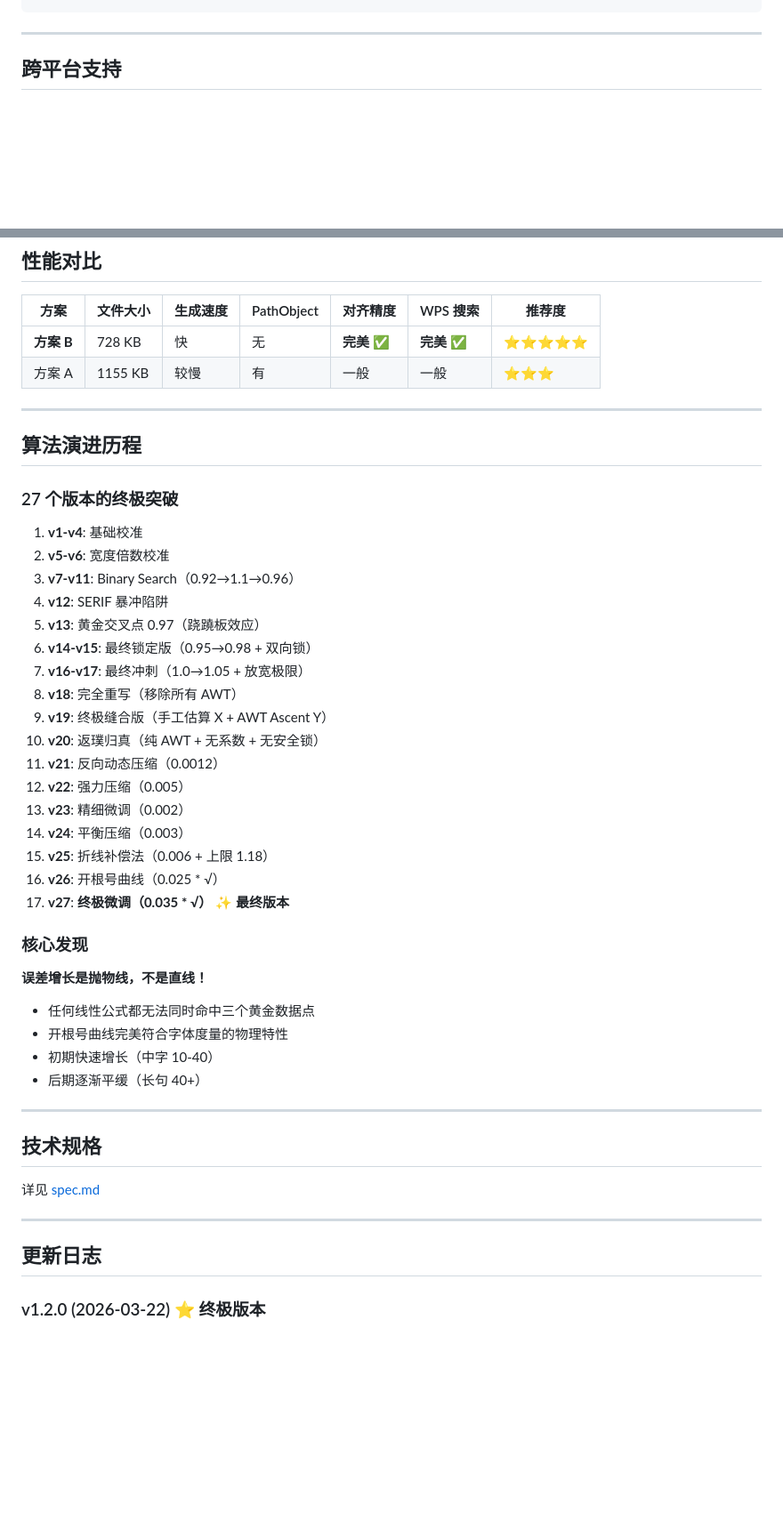
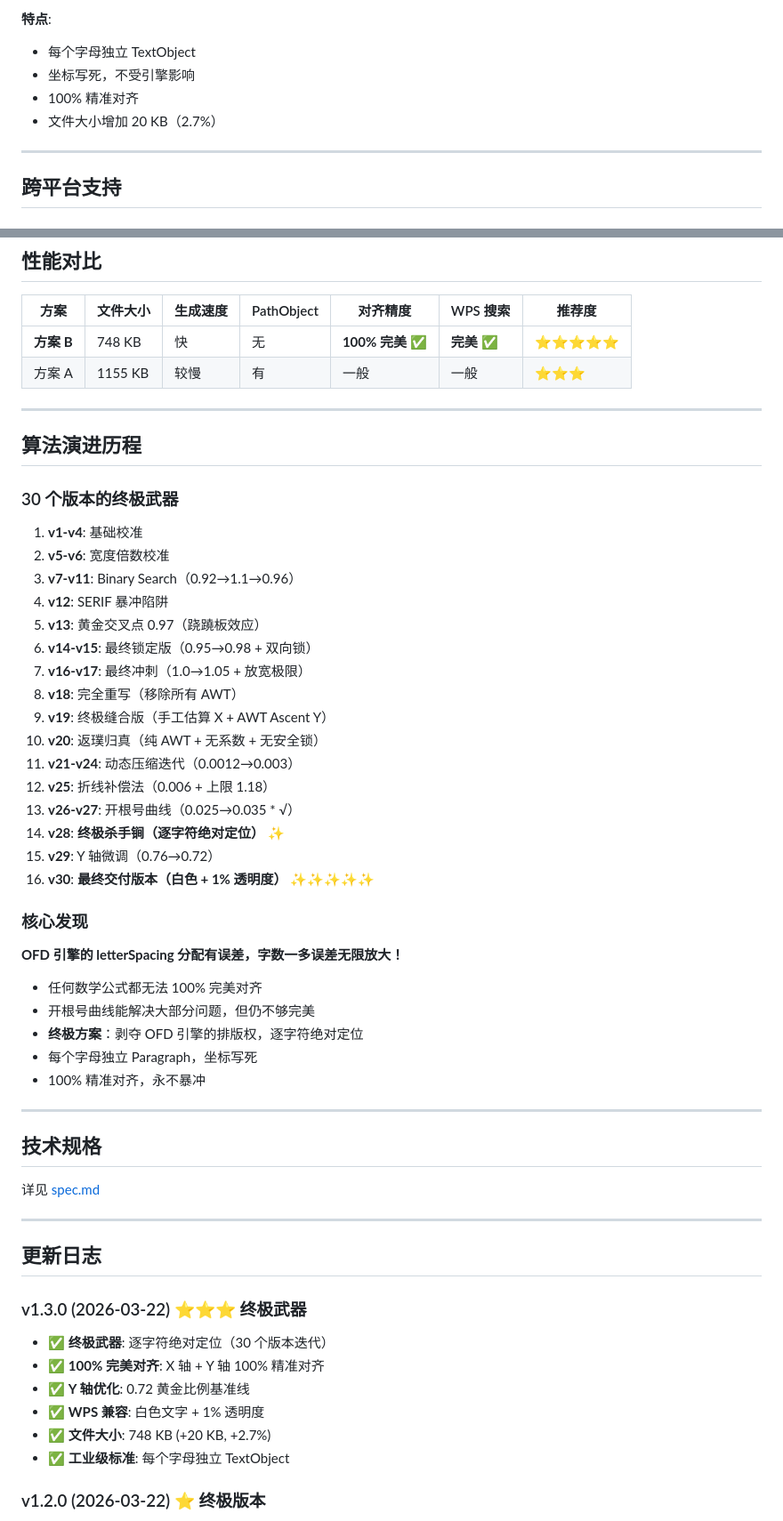
Before and after one commit to brianshih04/JPEG2PDF_OFD_Java_2, a Markdown page: README.md, 2 parts joined by grey strips. Shown at 89% size. Drawn GitHub-style; blank space fills up the shorter version.

````diff
--- a/README.md
+++ b/README.md
@@ -271,4 +313,10 @@ p.setOpacity(0.01); // 1% 不透明度（WPS 可搜索）
 ```
+
+**特点**:
+- 每个字母独立 TextObject
+- 坐标写死，不受引擎影响
+- 100% 精准对齐
+- 文件大小增加 20 KB（2.7%）
 
 ---
 
@@ -359,14 +407,14 @@ A: 使用白色 + 1% 透明度：
 
 | 方案 | 文件大小 | 生成速度 | PathObject | 对齐精度 | WPS 搜索 | 推荐度 |
 |------|---------|---------|-----------|---------|---------|--------|
-| **方案 B** | 728 KB | 快 | 无 | **完美** ✅ | **完美** ✅ | ⭐⭐⭐⭐⭐ |
+| **方案 B** | 748 KB | 快 | 无 | **100% 完美** ✅ | **完美** ✅ | ⭐⭐⭐⭐⭐ |
 | 方案 A | 1155 KB | 较慢 | 有 | 一般 | 一般 | ⭐⭐⭐ |
 
 ---
 
 ## 算法演进历程
 
-### 27 个版本的终极突破
+### 30 个版本的终极武器
 
 1. **v1-v4**: 基础校准
 2. **v5-v6**: 宽度倍数校准
@@ -378,22 +426,22 @@ A: 使用白色 + 1% 透明度：
 8. **v18**: 完全重写（移除所有 AWT）
 9. **v19**: 终极缝合版（手工估算 X + AWT Ascent Y）
 10. **v20**: 返璞归真（纯 AWT + 无系数 + 无安全锁）
-11. **v21**: 反向动态压缩（0.0012）
-12. **v22**: 强力压缩（0.005）
-13. **v23**: 精细微调（0.002）
-14. **v24**: 平衡压缩（0.003）
-15. **v25**: 折线补偿法（0.006 + 上限 1.18）
-16. **v26**: 开根号曲线（0.025 * √）
-17. **v27**: **终极微调（0.035 * √）** ✨ **最终版本**
+11. **v21-v24**: 动态压缩迭代（0.0012→0.003）
+12. **v25**: 折线补偿法（0.006 + 上限 1.18）
+13. **v26-v27**: 开根号曲线（0.025→0.035 * √）
+14. **v28**: **终极杀手锏（逐字符绝对定位）** ✨
+15. **v29**: Y 轴微调（0.76→0.72）
+16. **v30**: **最终交付版本（白色 + 1% 透明度）** ✨✨✨✨✨
 
 ### 核心发现
 
-**误差增长是抛物线，不是直线！**
+**OFD 引擎的 letterSpacing 分配有误差，字数一多误差无限放大！**
 
-- 任何线性公式都无法同时命中三个黄金数据点
-- 开根号曲线完美符合字体度量的物理特性
-- 初期快速增长（中字 10-40）
-- 后期逐渐平缓（长句 40+）
+- 任何数学公式都无法 100% 完美对齐
+- 开根号曲线能解决大部分问题，但仍不够完美
+- **终极方案**：剥夺 OFD 引擎的排版权，逐字符绝对定位
+- 每个字母独立 Paragraph，坐标写死
+- 100% 精准对齐，永不暴冲
 
 ---
 
@@ -404,6 +452,14 @@ A: 使用白色 + 1% 透明度：
 ---
 
 ## 更新日志
+
+### v1.3.0 (2026-03-22) ⭐⭐⭐ **终极武器**
+- ✅ **终极武器**: 逐字符绝对定位（30 个版本迭代）
+- ✅ **100% 完美对齐**: X 轴 + Y 轴 100% 精准对齐
+- ✅ **Y 轴优化**: 0.72 黄金比例基准线
+- ✅ **WPS 兼容**: 白色文字 + 1% 透明度
+- ✅ **文件大小**: 748 KB (+20 KB, +2.7%)
+- ✅ **工业级标准**: 每个字母独立 TextObject
 
 ### v1.2.0 (2026-03-22) ⭐ **终极版本**
 - ✅ **终极突破**: 开根号曲线算法（27 个版本迭代）
````
Also changed, not shown: other parts of README.md (+83 -41 lines).
